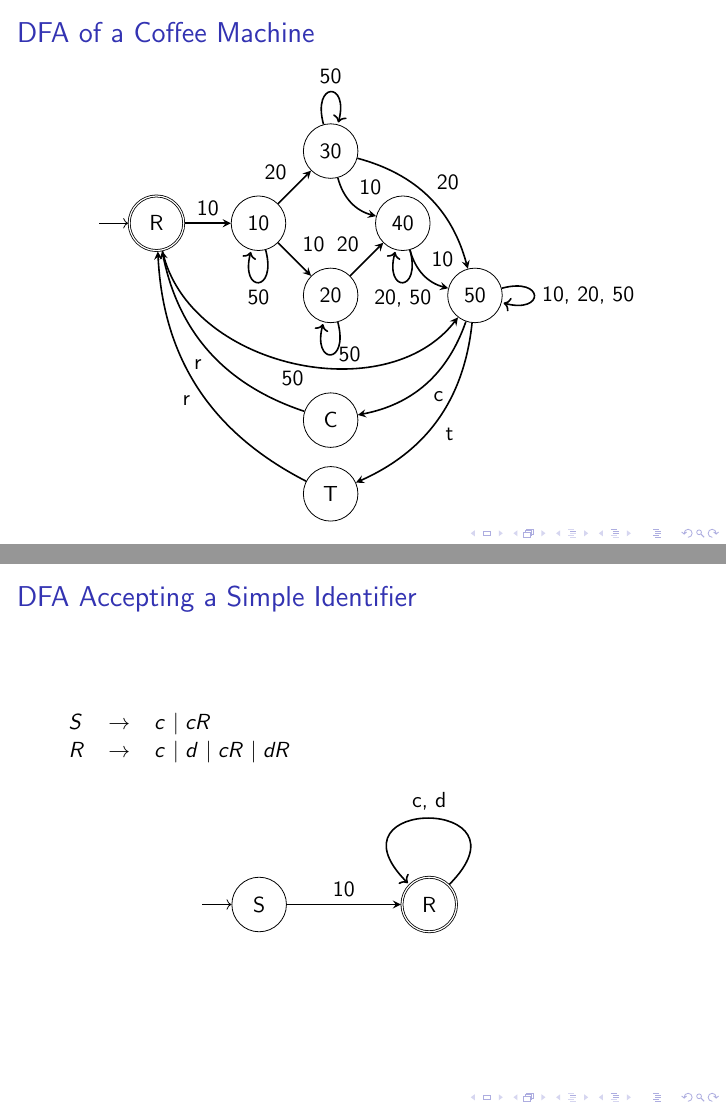
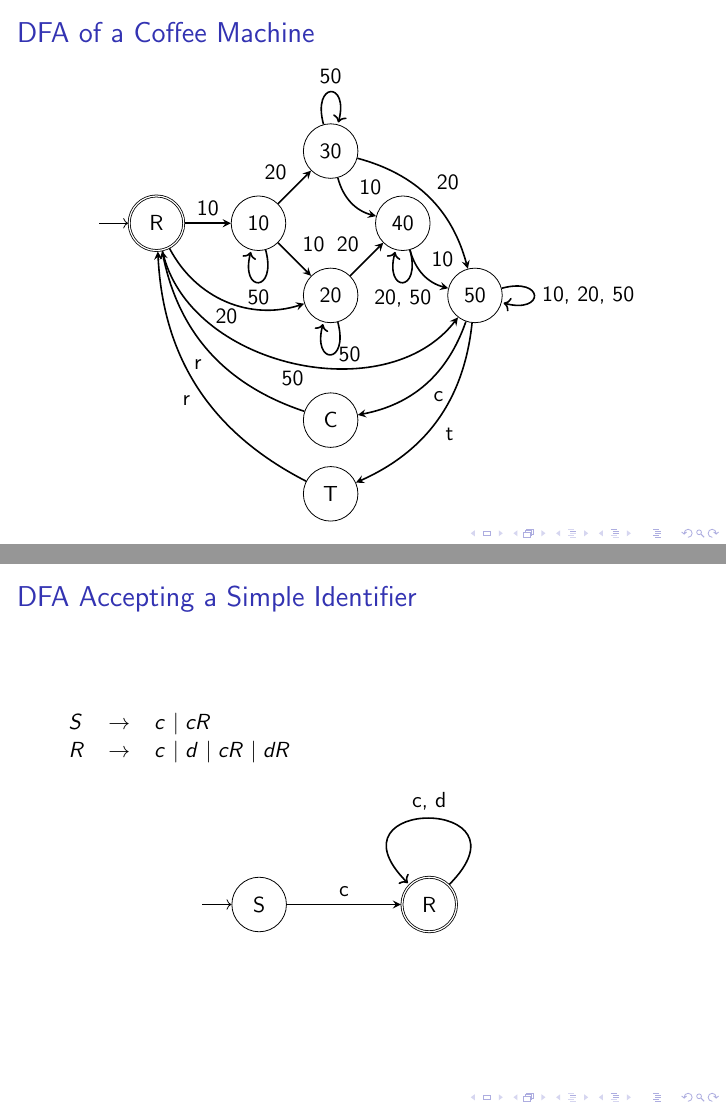
Before and after one commit to htl-leo-posethi/general, LaTeX slides (Unit09_RegularLanguagesDFA/01_Lectures/01_RegularLanguagesDFA_lecture.tex): pages 26 and 28 of 43, joined at a grey line. Compiled offline with pdfLaTeX.

Commit message:
Fixed minor typos

```diff
--- a/Unit09_RegularLanguagesDFA/01_Lectures/01_RegularLanguagesDFA_lecture.tex
+++ b/Unit09_RegularLanguagesDFA/01_Lectures/01_RegularLanguagesDFA_lecture.tex
@@ -26,7 +26,7 @@
 % Title stuff
 \title{Regular Languages}
 \author{Peter Bauer}
-\date{V\_01.02.00}
+\date{V\_01.03.01}
 
 %%% BEGIN DOCUMENT
 \begin{document}
@@ -259,6 +259,7 @@
 
 			\path[-stealth, thick]
 				(R) edge node {10} (10)
+				(R) edge [bend right=40] node [below] {20} (20)
 				(R) edge [bend right=65] node [below] {50} (50)
 				(10) edge node {10} (20)
 				(10) edge node {20} (30)
@@ -295,7 +296,7 @@
 			\node (R) [state, accepting, right = of S] {R};
 
 			\path[-stealth, thick]
-				(S) edge node {10} (R)
+				(S) edge node {c} (R)
 				(R) edge [loop] node [above] {c, d} ();
 
 		\end{tikzpicture}
```
Also changed, not shown: Unit09_RegularLanguagesDFA/01_Lectures/01_RegularLanguagesDFA_lecture.pdf.
